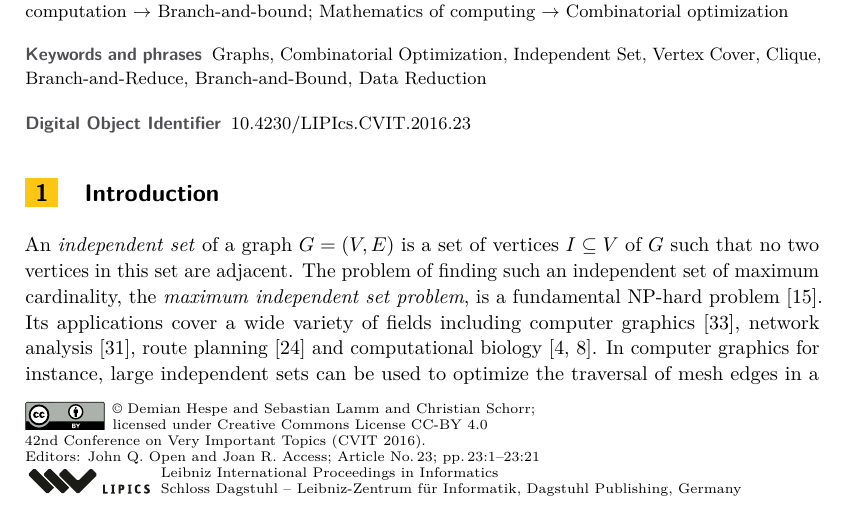
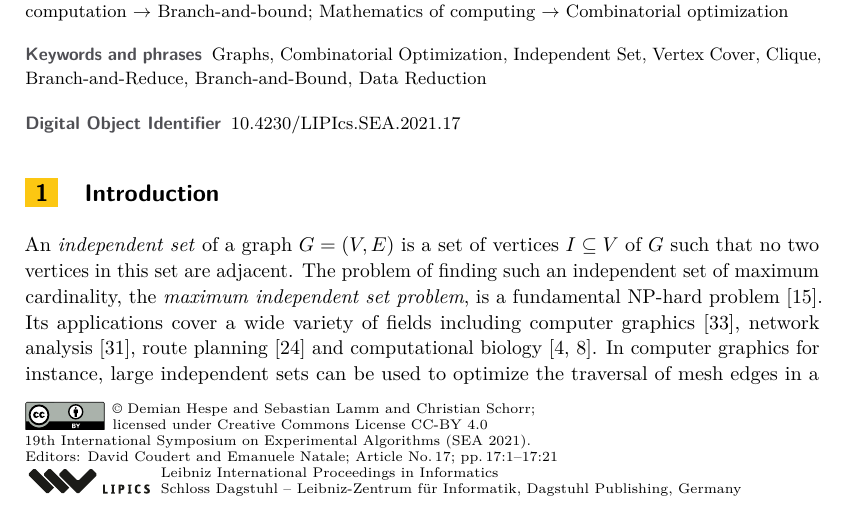
Before and after one commit to Hespian/CutBranching, a LaTeX paper (SEA_Paper/sea_branching.tex): part of page 1 of 21, cut so that both start at the same text. Compiled offline with pdfLaTeX.

Commit message:
Editing stuff.

```diff
--- a/SEA_Paper/sea_branching.tex
+++ b/SEA_Paper/sea_branching.tex
@@ -97,11 +97,10 @@
 % \hideLIPIcs  %uncomment to remove references to LIPIcs series (logo, DOI, ...), e.g. when preparing a pre-final version to be uploaded to arXiv or another public repository
 
 %Editor-only macros:: begin (do not touch as author)%%%%%%%%%%%%%%%%%%%%%%%%%%%%%%%%%%
-\EventEditors{John Q. Open and Joan R. Access}
+\EventEditors{David Coudert and Emanuele Natale}
 \EventNoEds{2}
-\EventLongTitle{42nd Conference on Very Important Topics (CVIT 2016)}
-\EventShortTitle{CVIT 2016}
-\EventAcronym{CVIT}
-\EventYear{2016}
-\EventDate{December 24--27, 2016}
-\EventLocation{Little Whinging, United Kingdom}
+\EventLongTitle{19th International Symposium on Experimental Algorithms (SEA 2021)}
+\EventShortTitle{SEA 2021}
+\EventAcronym{SEA}
+\EventYear{2021}
+\EventDate{June 7--9, 2021}
```
Also changed, not shown: SEA_Paper/sea_branching.tex (5 more changed lines).
